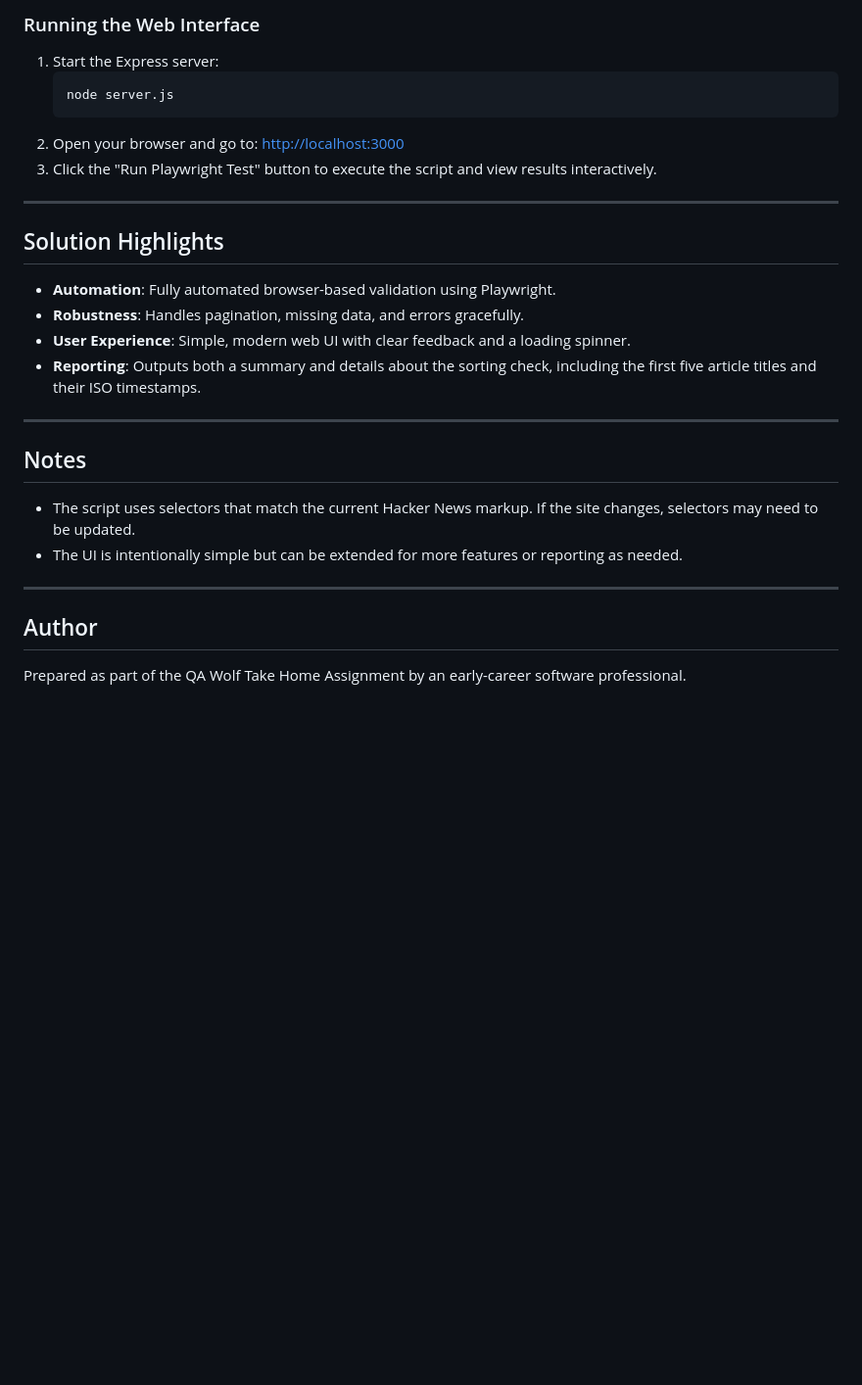
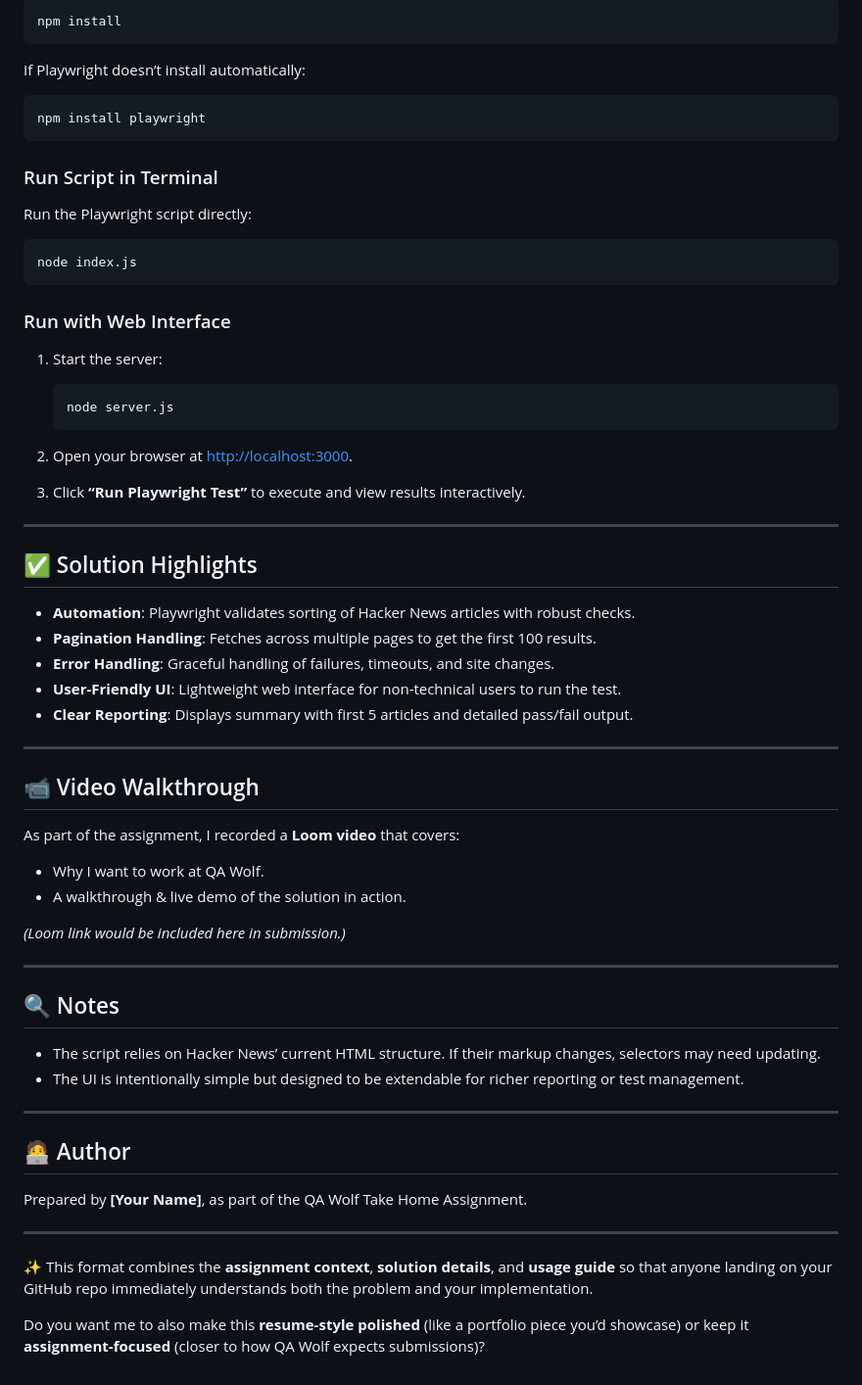
Before and after one commit to A-theProgrammer/QA-Wolf-Take-Home-Assignment-Solution, a Markdown page: README.md, the part around the change printed below. Shown: that part at 98% size. GitHub-like rendering; blank space fills up the shorter version.

````diff
--- a/README.md
+++ b/README.md
@@ -70,28 +39,68 @@ The original assignment instructions, including requirements, evaluation criteri
 
-### Running the Web Interface
-1. Start the Express server:
-   ```
+```bash
+npm install
+```
+
+If Playwright doesn’t install automatically:
+
+```bash
+npm install playwright
+```
+
+### Run Script in Terminal
+
+Run the Playwright script directly:
+
+```bash
+node index.js
+```
+
+### Run with Web Interface
+
+1. Start the server:
+
+   ```bash
    node server.js
    ```
-2. Open your browser and go to:
-   [http://localhost:3000](http://localhost:3000)
-3. Click the "Run Playwright Test" button to execute the script and view results interactively.
+2. Open your browser at [http://localhost:3000](http://localhost:3000).
+3. Click **“Run Playwright Test”** to execute and view results interactively.
 
 ---
 
-## Solution Highlights
-- **Automation**: Fully automated browser-based validation using Playwright.
-- **Robustness**: Handles pagination, missing data, and errors gracefully.
-- **User Experience**: Simple, modern web UI with clear feedback and a loading spinner.
-- **Reporting**: Outputs both a summary and details about the sorting check, including the first five article titles and their ISO timestamps.
+## ✅ Solution Highlights
+
+* **Automation**: Playwright validates sorting of Hacker News articles with robust checks.
+* **Pagination Handling**: Fetches across multiple pages to get the first 100 results.
+* **Error Handling**: Graceful handling of failures, timeouts, and site changes.
+* **User-Friendly UI**: Lightweight web interface for non-technical users to run the test.
+* **Clear Reporting**: Displays summary with first 5 articles and detailed pass/fail output.
 
 ---
 
-## Notes
-- The script uses selectors that match the current Hacker News markup. If the site changes, selectors may need to be updated.
-- The UI is intentionally simple but can be extended for more features or reporting as needed.
+## 📹 Video Walkthrough
+
+As part of the assignment, I recorded a **Loom video** that covers:
+
+* Why I want to work at QA Wolf.
+* A walkthrough & live demo of the solution in action.
+
+*(Loom link would be included here in submission.)*
 
 ---
 
-## Author
-Prepared as part of the QA Wolf Take Home Assignment by an early-career software professional.
+## 🔍 Notes
+
+* The script relies on Hacker News’ current HTML structure. If their markup changes, selectors may need updating.
+* The UI is intentionally simple but designed to be extendable for richer reporting or test management.
+
+---
+
+## 🧑‍💻 Author
+
+Prepared by **\[Your Name]**, as part of the QA Wolf Take Home Assignment.
+
+---
+
+✨ This format combines the **assignment context**, **solution details**, and **usage guide** so that anyone landing on your GitHub repo immediately understands both the problem and your implementation.
+
+Do you want me to also make this **resume-style polished** (like a portfolio piece you’d showcase) or keep it **assignment-focused** (closer to how QA Wolf expects submissions)?
````
Also changed, not shown: other parts of README.md (+23 -54 lines).
